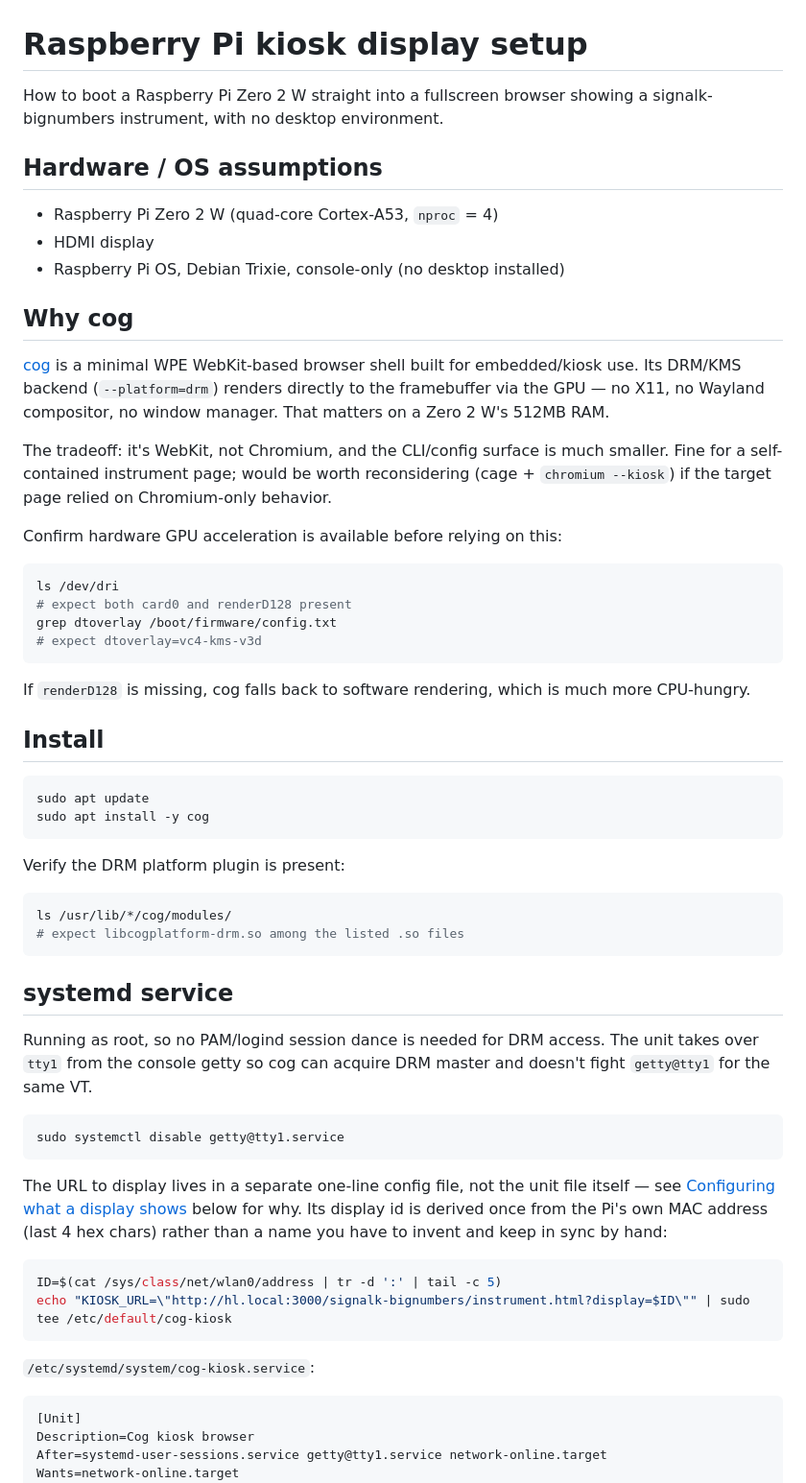
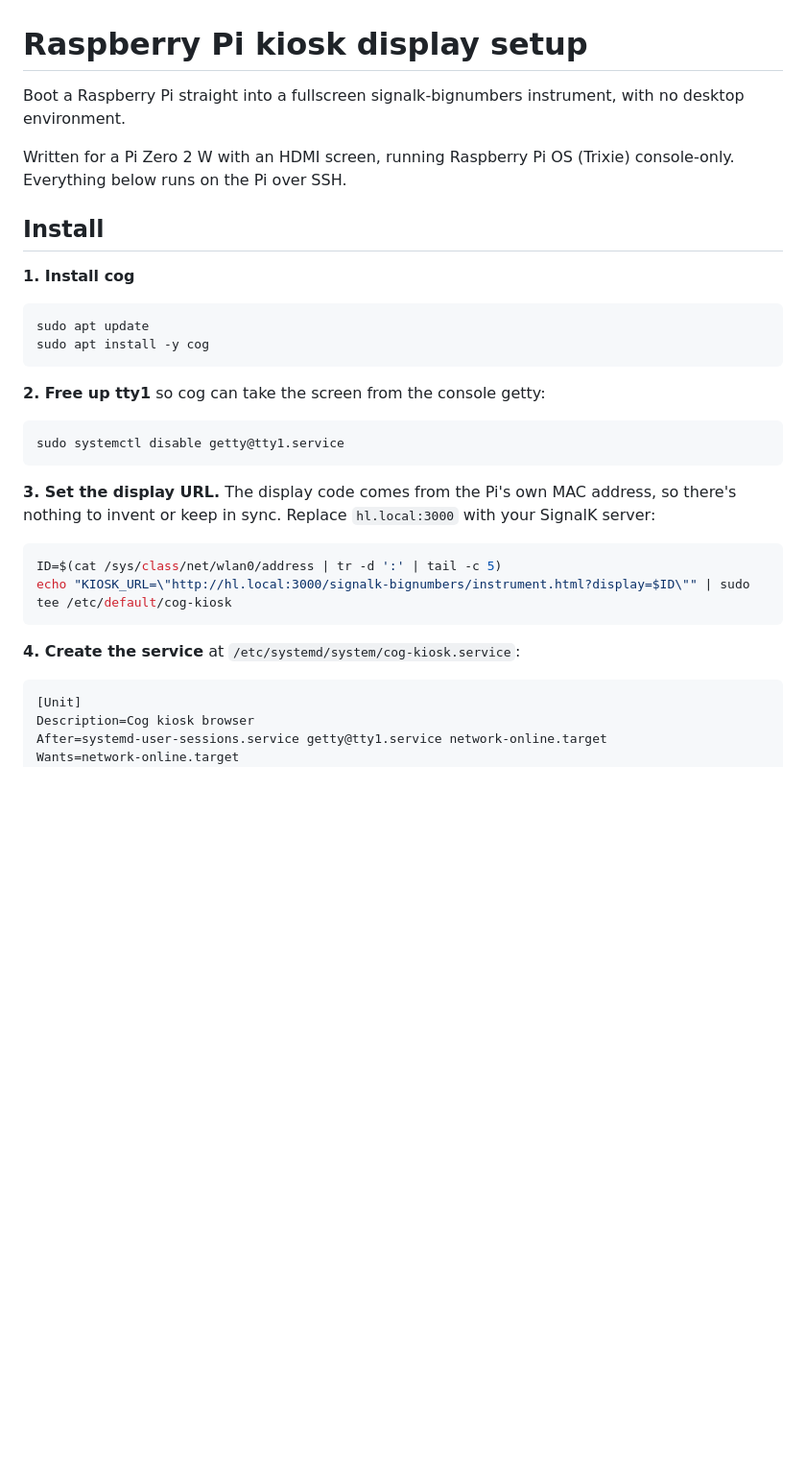
Before and after one commit to ghotihook/signalk-bignumbers, a Markdown page: docs/raspberry-pi-kiosk.md, the part around one of its changes. Shown at 96% size. Rendered like a GitHub page; blank space fills up the shorter version.

````diff
--- a/docs/raspberry-pi-kiosk.md
+++ b/docs/raspberry-pi-kiosk.md
@@ -1,74 +1,36 @@
 # Raspberry Pi kiosk display setup
 
-How to boot a Raspberry Pi Zero 2 W straight into a fullscreen browser showing
-a signalk-bignumbers instrument, with no desktop environment.
+Boot a Raspberry Pi straight into a fullscreen signalk-bignumbers
+instrument, with no desktop environment.
 
-## Hardware / OS assumptions
-
-- Raspberry Pi Zero 2 W (quad-core Cortex-A53, `nproc` = 4)
-- HDMI display
-- Raspberry Pi OS, Debian Trixie, console-only (no desktop installed)
-
-## Why cog
-
-[cog](https://github.com/Igalia/cog) is a minimal WPE WebKit-based browser
-shell built for embedded/kiosk use. Its DRM/KMS backend (`--platform=drm`)
-renders directly to the framebuffer via the GPU — no X11, no Wayland
-compositor, no window manager. That matters on a Zero 2 W's 512MB RAM.
-
-The tradeoff: it's WebKit, not Chromium, and the CLI/config surface is much
-smaller. Fine for a self-contained instrument page; would be worth
-reconsidering (cage + `chromium --kiosk`) if the target page relied on
-Chromium-only behavior.
-
-Confirm hardware GPU acceleration is available before relying on this:
-
-```bash
-ls /dev/dri
-# expect both card0 and renderD128 present
-grep dtoverlay /boot/firmware/config.txt
-# expect dtoverlay=vc4-kms-v3d
-```
-
-If `renderD128` is missing, cog falls back to software rendering, which is
-much more CPU-hungry.
+Written for a Pi Zero 2 W with an HDMI screen, running Raspberry Pi OS
+(Trixie) console-only. Everything below runs on the Pi over SSH.
 
 ## Install
+
+**1. Install cog**
 
 ```bash
 sudo apt update
 sudo apt install -y cog
 ```
 
-Verify the DRM platform plugin is present:
-
-```bash
-ls /usr/lib/*/cog/modules/
-# expect libcogplatform-drm.so among the listed .so files
-```
-
-## systemd service
-
-Running as root, so no PAM/logind session dance is needed for DRM access.
-The unit takes over `tty1` from the console getty so cog can acquire DRM
-master and doesn't fight `getty@tty1` for the same VT.
+**2. Free up tty1** so cog can take the screen from the console getty:
 
 ```bash
 sudo systemctl disable getty@tty1.service
 ```
 
-The URL to display lives in a separate one-line config file, not the unit
-file itself — see [Configuring what a display shows](#configuring-what-a-display-shows)
-below for why. Its display id is derived once from the Pi's own MAC
-address (last 4 hex chars) rather than a name you have to invent and keep
-in sync by hand:
+**3. Set the display URL.** The display code comes from the Pi's own MAC
+address, so there's nothing to invent or keep in sync. Replace
+`hl.local:3000` with your SignalK server:
 
 ```bash
 ID=$(cat /sys/class/net/wlan0/address | tr -d ':' | tail -c 5)
 echo "KIOSK_URL=\"http://hl.local:3000/signalk-bignumbers/instrument.html?display=$ID\"" | sudo tee /etc/default/cog-kiosk
 ```
 
-`/etc/systemd/system/cog-kiosk.service`:
+**4. Create the service** at `/etc/systemd/system/cog-kiosk.service`:
 
 ```ini
 [Unit]
````
Also changed, not shown: other parts of docs/raspberry-pi-kiosk.md (+79 -44 lines).
